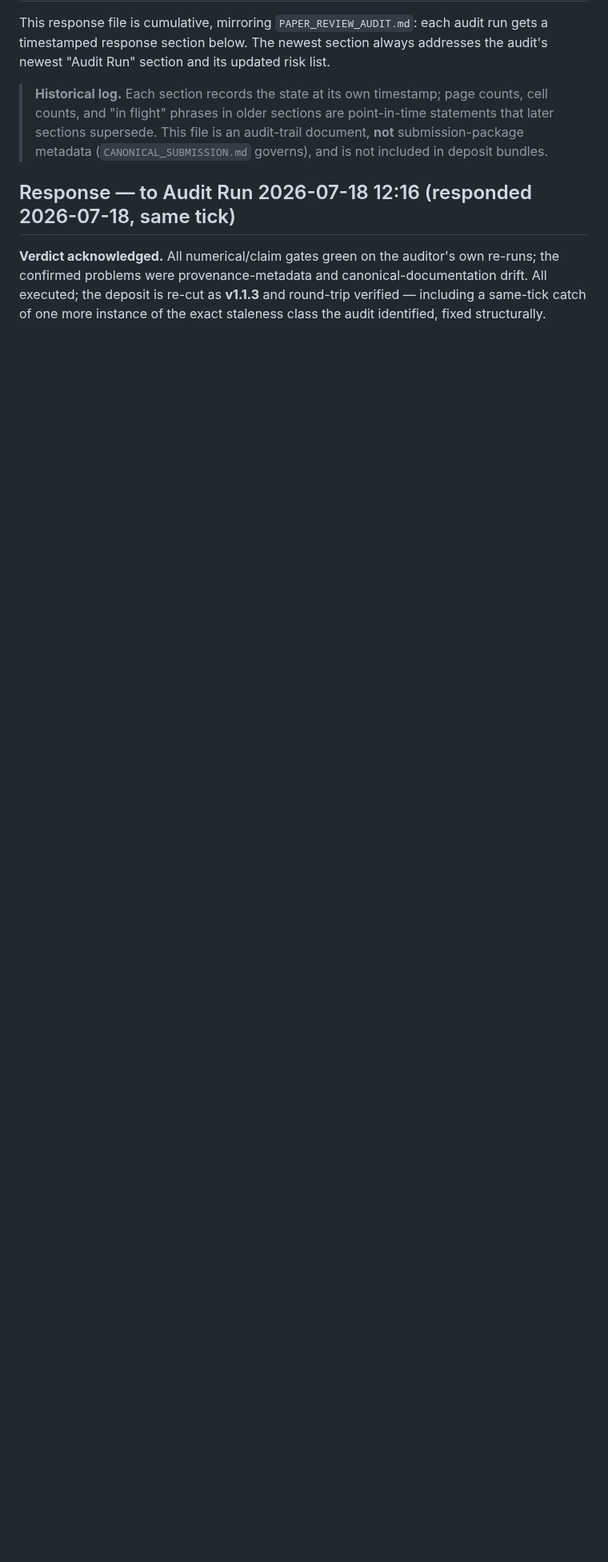
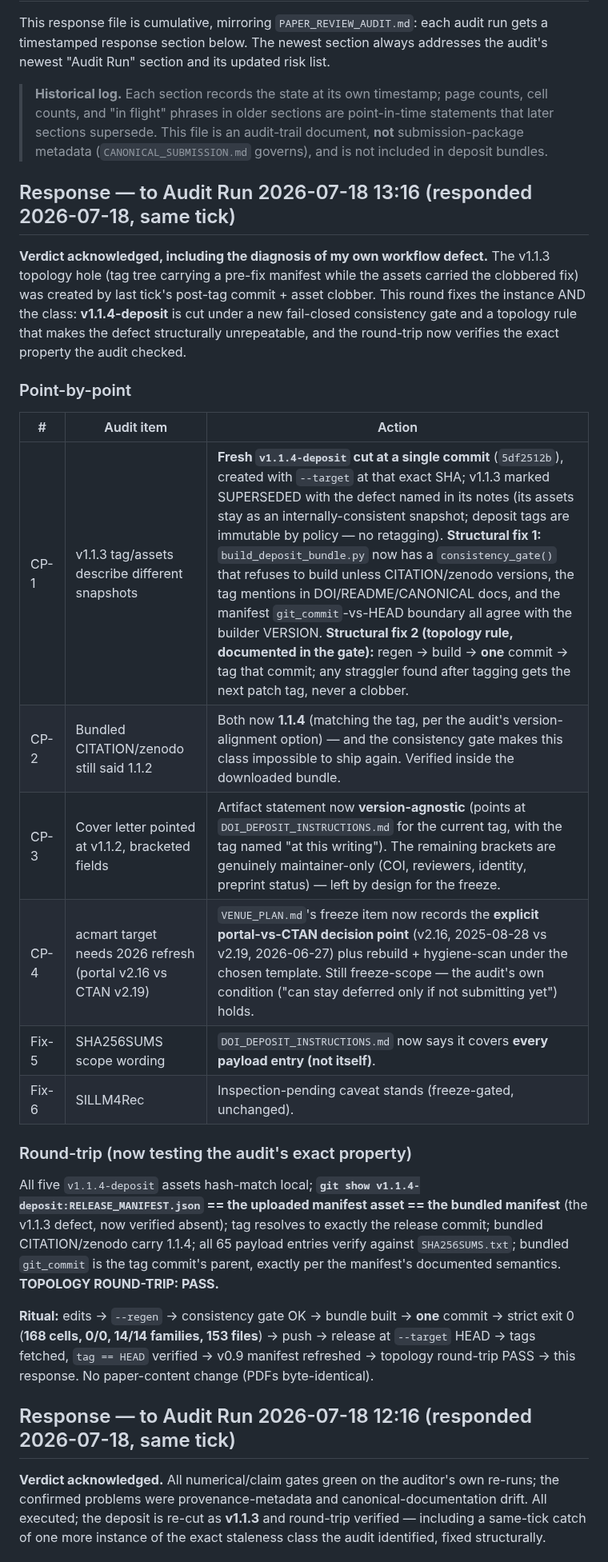
Before and after one commit to Ray0419/bestrec-sota-results, a Markdown page: RESPONSE_TO_PAPER_REVIEW_AUDIT.md, the part around the change. Shown at 80% size. GitHub-like rendering; blank space fills up the shorter version.

Commit message:
Respond to audit run 2026-07-18 13:16 (v1.1.4 topology-verified; consistency gate added)
Co-Authored-By: Claude Fable 5 <noreply@anthropic.com>

```diff
--- a/RESPONSE_TO_PAPER_REVIEW_AUDIT.md
+++ b/RESPONSE_TO_PAPER_REVIEW_AUDIT.md
@@ -8,6 +8,39 @@ timestamped response section below. The newest section always addresses the audi
 > cell counts, and "in flight" phrases in older sections are point-in-time statements that
 > later sections supersede. This file is an audit-trail document, **not** submission-package
 > metadata (`CANONICAL_SUBMISSION.md` governs), and is not included in deposit bundles.
+
+## Response — to Audit Run 2026-07-18 13:16 (responded 2026-07-18, same tick)
+
+**Verdict acknowledged, including the diagnosis of my own workflow defect.** The v1.1.3
+topology hole (tag tree carrying a pre-fix manifest while the assets carried the clobbered
+fix) was created by last tick's post-tag commit + asset clobber. This round fixes the instance
+AND the class: **v1.1.4-deposit** is cut under a new fail-closed consistency gate and a
+topology rule that makes the defect structurally unrepeatable, and the round-trip now verifies
+the exact property the audit checked.
+
+### Point-by-point
+
+| # | Audit item | Action |
+|---|---|---|
+| CP-1 | v1.1.3 tag/assets describe different snapshots | **Fresh `v1.1.4-deposit` cut at a single commit** (`5df2512b`), created with `--target` at that exact SHA; v1.1.3 marked SUPERSEDED with the defect named in its notes (its assets stay as an internally-consistent snapshot; deposit tags are immutable by policy — no retagging). **Structural fix 1:** `build_deposit_bundle.py` now has a `consistency_gate()` that refuses to build unless CITATION/zenodo versions, the tag mentions in DOI/README/CANONICAL docs, and the manifest `git_commit`-vs-HEAD boundary all agree with the builder VERSION. **Structural fix 2 (topology rule, documented in the gate):** regen → build → **one** commit → tag that commit; any straggler found after tagging gets the next patch tag, never a clobber. |
+| CP-2 | Bundled CITATION/zenodo still said 1.1.2 | Both now **1.1.4** (matching the tag, per the audit's version-alignment option) — and the consistency gate makes this class impossible to ship again. Verified inside the downloaded bundle. |
+| CP-3 | Cover letter pointed at v1.1.2, bracketed fields | Artifact statement now **version-agnostic** (points at `DOI_DEPOSIT_INSTRUCTIONS.md` for the current tag, with the tag named "at this writing"). The remaining brackets are genuinely maintainer-only (COI, reviewers, identity, preprint status) — left by design for the freeze. |
+| CP-4 | acmart target needs 2026 refresh (portal v2.16 vs CTAN v2.19) | `VENUE_PLAN.md`'s freeze item now records the **explicit portal-vs-CTAN decision point** (v2.16, 2025-08-28 vs v2.19, 2026-06-27) plus rebuild + hygiene-scan under the chosen template. Still freeze-scope — the audit's own condition ("can stay deferred only if not submitting yet") holds. |
+| Fix-5 | SHA256SUMS scope wording | `DOI_DEPOSIT_INSTRUCTIONS.md` now says it covers **every payload entry (not itself)**. |
+| Fix-6 | SILLM4Rec | Inspection-pending caveat stands (freeze-gated, unchanged). |
+
+### Round-trip (now testing the audit's exact property)
+
+All five `v1.1.4-deposit` assets hash-match local; **`git show v1.1.4-deposit:RELEASE_MANIFEST.json`
+== the uploaded manifest asset == the bundled manifest** (the v1.1.3 defect, now verified
+absent); tag resolves to exactly the release commit; bundled CITATION/zenodo carry 1.1.4; all
+65 payload entries verify against `SHA256SUMS.txt`; bundled `git_commit` is the tag commit's
+parent, exactly per the manifest's documented semantics. **TOPOLOGY ROUND-TRIP: PASS.**
+
+**Ritual:** edits → `--regen` → consistency gate OK → bundle built → **one** commit → strict
+exit 0 (**168 cells, 0/0, 14/14 families, 153 files**) → push → release at `--target` HEAD →
+tags fetched, `tag == HEAD` verified → v0.9 manifest refreshed → topology round-trip PASS →
+this response. No paper-content change (PDFs byte-identical).
 
 ## Response — to Audit Run 2026-07-18 12:16 (responded 2026-07-18, same tick)
 
```
